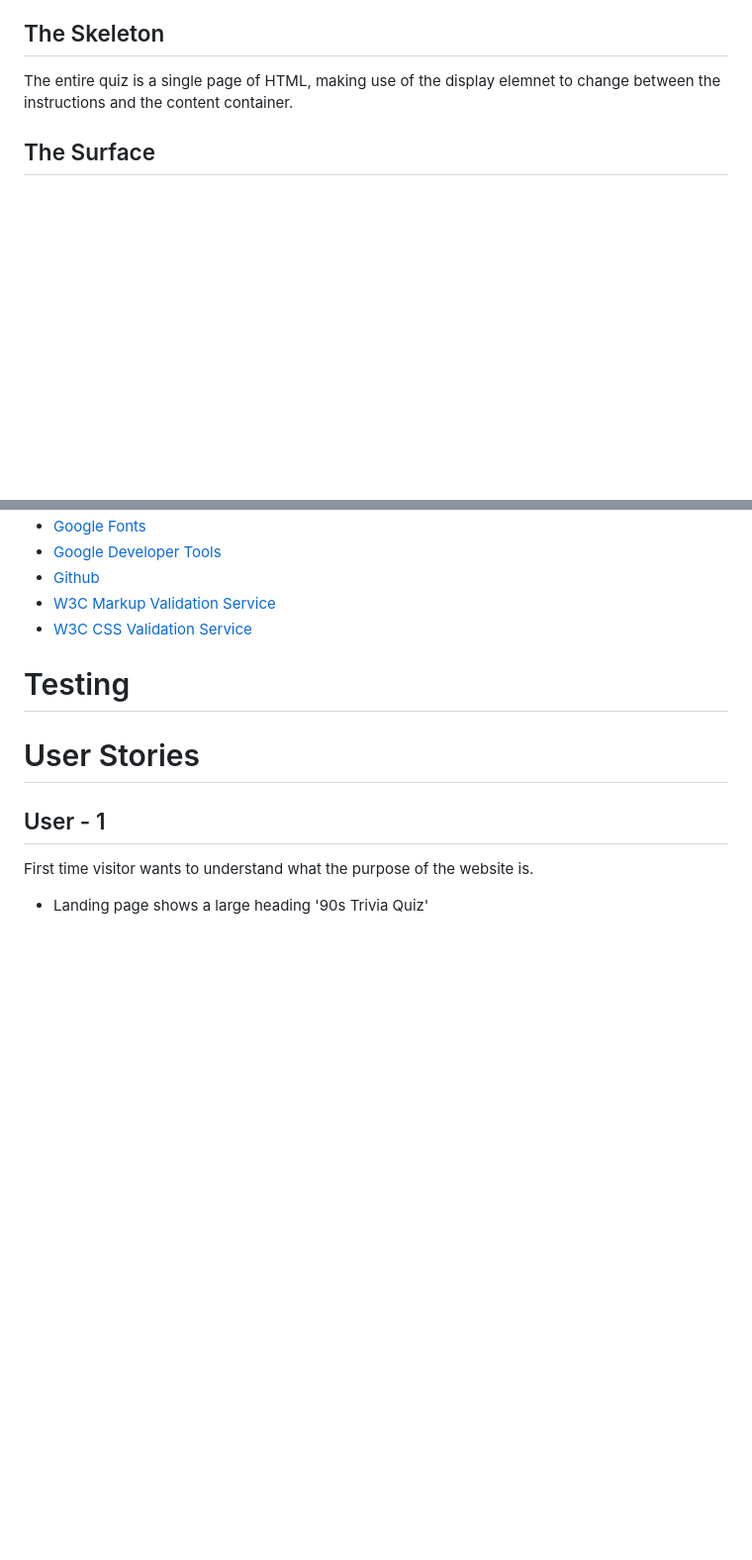
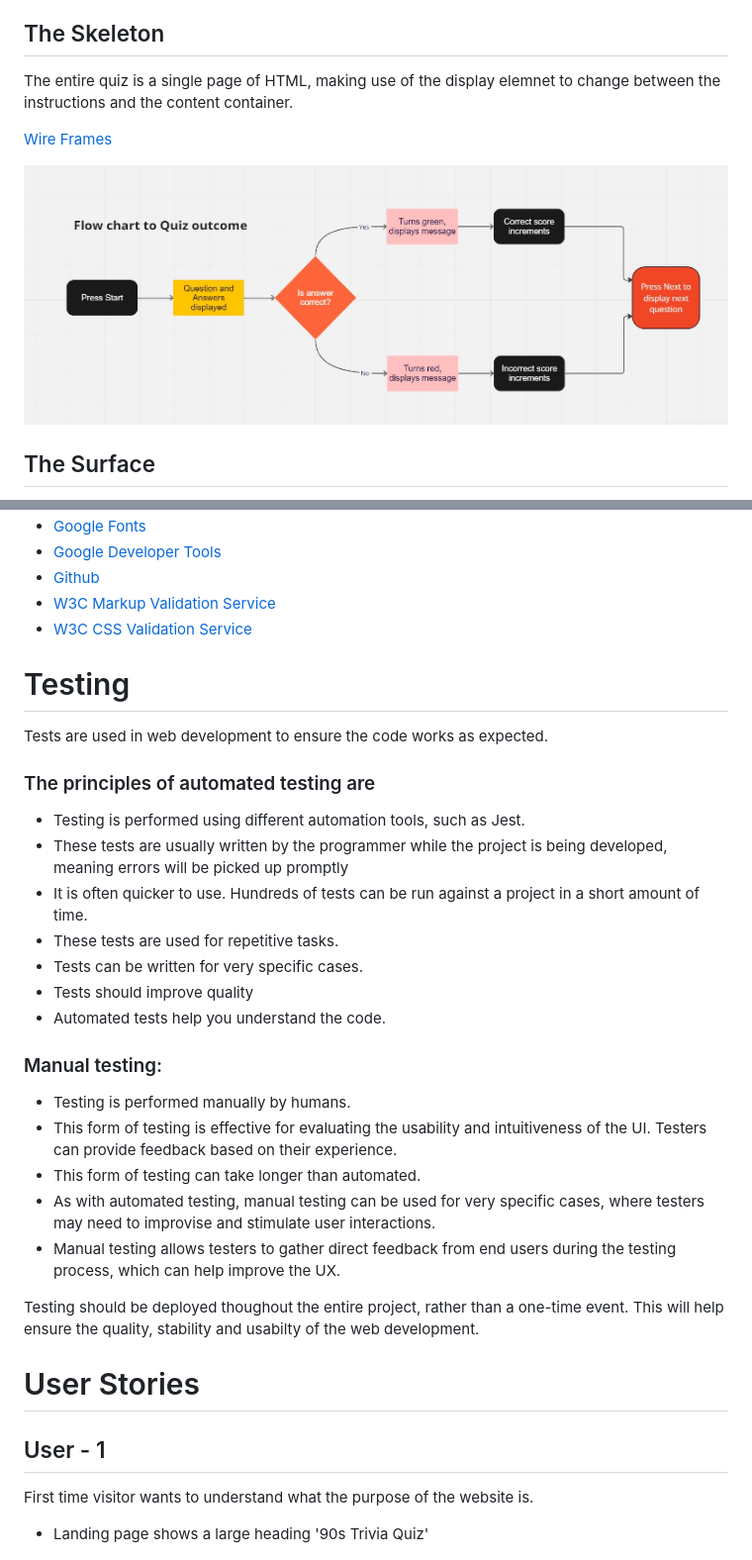
Before and after one commit to lisa-bird/project-milestone-2, a Markdown page: README.md, 2 parts joined by grey strips. Shown: that part at 99% size. Rendered like a GitHub page; pictures changed too: assets/images/flow-chart.jpg (added); blank space fills up the shorter version.

Commit message:
Inserted images and wire frames

```diff
--- a/README.md
+++ b/README.md
@@ -31,6 +31,10 @@ The information displayed on the website is structured in a logical way. The lan
 In gameplay the container holds the questions and answers, with a visible timer counting down 10 seconds. The 'next' button is easily seen to the right of the container. Towards the bottom of the container the score board is displayed, again keeping the colours consisitent throughout the quiz.
 ## The Skeleton
 The entire quiz is a single page of HTML, making use of the display elemnet to change between the instructions and the content container.
+
+[Wire Frames](https://www.figma.com/file/6v5uI3eQwyMpaT7VljDYJ1/Mobile-%2B-Tablet-%2B-Browser-Templates-(Community)?type=design&node-id=3%3A114&t=hXE7aUpXJi6QkzUR-1)
+
+![Flow chart](/assets/images/flow-chart.jpg)
 ## The Surface
 Keeping with the 90s vibe I wanted to use a bubble style font for the main heading but also making sure it was readable on the site. For the body of text I opted for a simple sans serif font 'Work Sans'.
 
@@ -55,6 +59,25 @@ To help me create this website I used these technologies:
 - [W3C CSS Validation Service](https://jigsaw.w3.org/css-validator/validator)
 
 # Testing
+Tests are used in web development to ensure the code works as expected.
+### The principles of automated testing are
+* Testing is performed using different automation tools, such as Jest.
+* These tests are usually written by the programmer while the project is being developed, meaning errors will be picked up promptly
+* It is often quicker to use. Hundreds of tests can be run against a project in a short amount of time.
+* These tests are used for repetitive tasks.
+* Tests can be written for very specific cases.
+* Tests should improve quality
+* Automated tests help you understand the code.
+### Manual testing:
+* Testing is performed manually by humans.
+* This form of testing is effective for evaluating the usability and intuitiveness of the UI. Testers can provide feedback based on their experience.
+* This form of testing can take longer than automated.
+* As with automated testing, manual testing can be used for very specific cases, where testers may need to improvise and stimulate user interactions.
+* Manual testing allows testers to gather direct feedback from end users during the testing process, which can help improve the UX.
+
+Testing should be deployed thoughout the entire  project, rather than a one-time event. This will help ensure the quality, stability and usabilty of the web development.
+
+
 
 # User Stories
 ## User - 1
```
